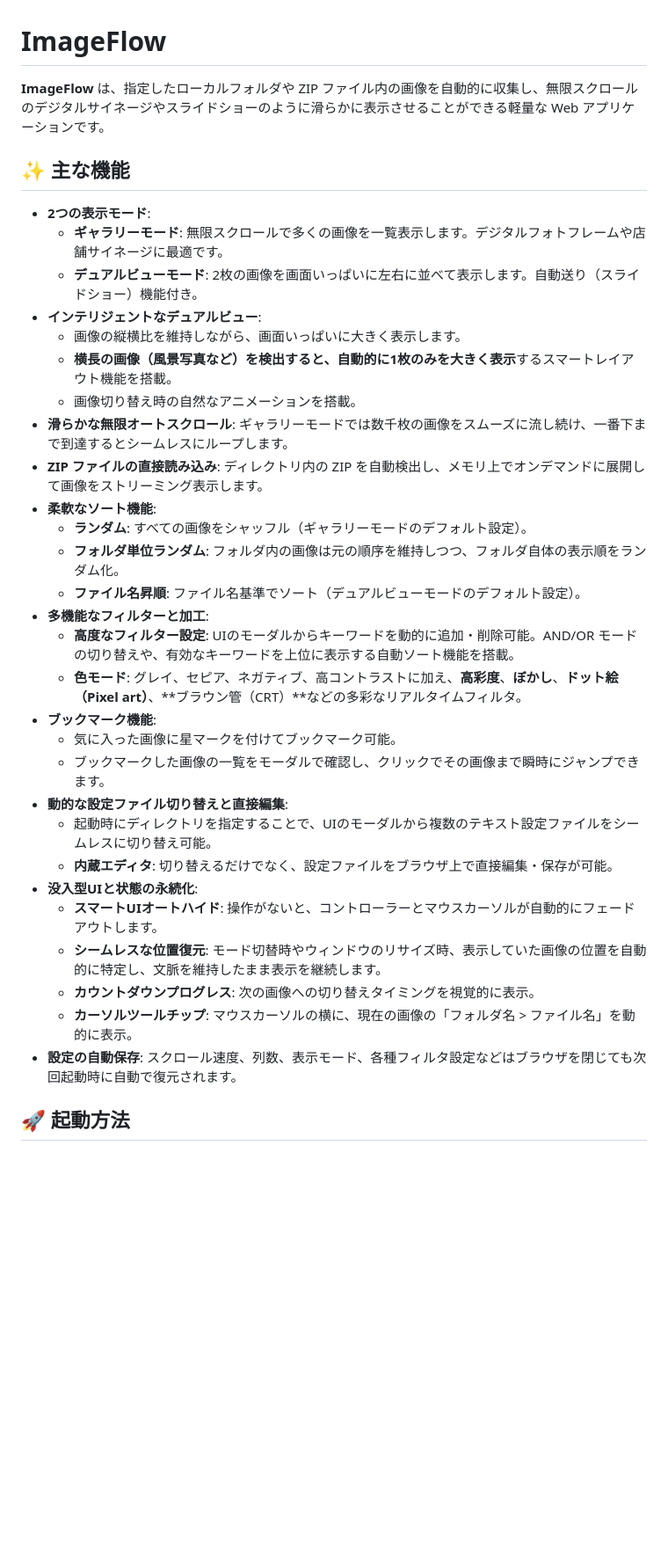
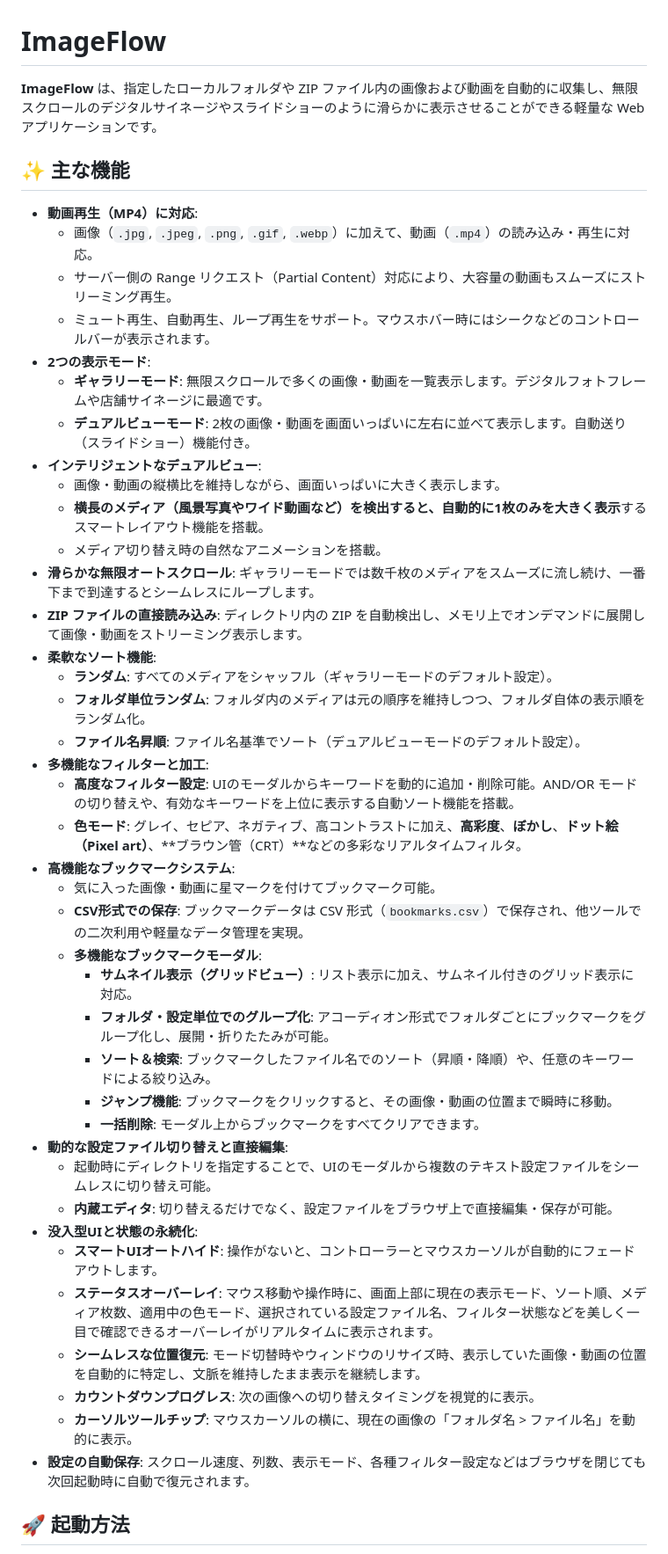
Before and after one commit to shgtty/ImageFlow, a Markdown page: README.md, the part around one of its changes. Shown at 88% size. Rendered like a GitHub page; blank space fills up the shorter version.

Commit message:
マニュアルを更新した。

```diff
--- a/README.md
+++ b/README.md
@@ -1,37 +1,48 @@
 # ImageFlow
 
-**ImageFlow** は、指定したローカルフォルダや ZIP ファイル内の画像を自動的に収集し、無限スクロールのデジタルサイネージやスライドショーのように滑らかに表示させることができる軽量な Web アプリケーションです。
+**ImageFlow** は、指定したローカルフォルダや ZIP ファイル内の画像および動画を自動的に収集し、無限スクロールのデジタルサイネージやスライドショーのように滑らかに表示させることができる軽量な Web アプリケーションです。
 
 ## ✨ 主な機能
 
+- **動画再生（MP4）に対応**:
+    - 画像（`.jpg`, `.jpeg`, `.png`, `.gif`, `.webp`）に加えて、動画（`.mp4`）の読み込み・再生に対応。
+    - サーバー側の Range リクエスト（Partial Content）対応により、大容量の動画もスムーズにストリーミング再生。
+    - ミュート再生、自動再生、ループ再生をサポート。マウスホバー時にはシークなどのコントロールバーが表示されます。
 - **2つの表示モード**:
-    - **ギャラリーモード**: 無限スクロールで多くの画像を一覧表示します。デジタルフォトフレームや店舗サイネージに最適です。
-    - **デュアルビューモード**: 2枚の画像を画面いっぱいに左右に並べて表示します。自動送り（スライドショー）機能付き。
+    - **ギャラリーモード**: 無限スクロールで多くの画像・動画を一覧表示します。デジタルフォトフレームや店舗サイネージに最適です。
+    - **デュアルビューモード**: 2枚の画像・動画を画面いっぱいに左右に並べて表示します。自動送り（スライドショー）機能付き。
 - **インテリジェントなデュアルビュー**:
-    - 画像の縦横比を維持しながら、画面いっぱいに大きく表示します。
-    - **横長の画像（風景写真など）を検出すると、自動的に1枚のみを大きく表示**するスマートレイアウト機能を搭載。
-    - 画像切り替え時の自然なアニメーションを搭載。
-- **滑らかな無限オートスクロール**: ギャラリーモードでは数千枚の画像をスムーズに流し続け、一番下まで到達するとシームレスにループします。
-- **ZIP ファイルの直接読み込み**: ディレクトリ内の ZIP を自動検出し、メモリ上でオンデマンドに展開して画像をストリーミング表示します。
+    - 画像・動画の縦横比を維持しながら、画面いっぱいに大きく表示します。
+    - **横長のメディア（風景写真やワイド動画など）を検出すると、自動的に1枚のみを大きく表示**するスマートレイアウト機能を搭載。
+    - メディア切り替え時の自然なアニメーションを搭載。
+- **滑らかな無限オートスクロール**: ギャラリーモードでは数千枚のメディアをスムーズに流し続け、一番下まで到達するとシームレスにループします。
+- **ZIP ファイルの直接読み込み**: ディレクトリ内の ZIP を自動検出し、メモリ上でオンデマンドに展開して画像・動画をストリーミング表示します。
 - **柔軟なソート機能**:
-    - **ランダム**: すべての画像をシャッフル（ギャラリーモードのデフォルト設定）。
-    - **フォルダ単位ランダム**: フォルダ内の画像は元の順序を維持しつつ、フォルダ自体の表示順をランダム化。
+    - **ランダム**: すべてのメディアをシャッフル（ギャラリーモードのデフォルト設定）。
+    - **フォルダ単位ランダム**: フォルダ内のメディアは元の順序を維持しつつ、フォルダ自体の表示順をランダム化。
     - **ファイル名昇順**: ファイル名基準でソート（デュアルビューモードのデフォルト設定）。
 - **多機能なフィルターと加工**:
     - **高度なフィルター設定**: UIのモーダルからキーワードを動的に追加・削除可能。AND/OR モードの切り替えや、有効なキーワードを上位に表示する自動ソート機能を搭載。
     - **色モード**: グレイ、セピア、ネガティブ、高コントラストに加え、**高彩度**、**ぼかし**、**ドット絵（Pixel art）**、**ブラウン管（CRT）**などの多彩なリアルタイムフィルタ。
-- **ブックマーク機能**:
-    - 気に入った画像に星マークを付けてブックマーク可能。
-    - ブックマークした画像の一覧をモーダルで確認し、クリックでその画像まで瞬時にジャンプできます。
+- **高機能なブックマークシステム**:
+    - 気に入った画像・動画に星マークを付けてブックマーク可能。
+    - **CSV形式での保存**: ブックマークデータは CSV 形式（`bookmarks.csv`）で保存され、他ツールでの二次利用や軽量なデータ管理を実現。
+    - **多機能なブックマークモーダル**:
+        - **サムネイル表示（グリッドビュー）**: リスト表示に加え、サムネイル付きのグリッド表示に対応。
+        - **フォルダ・設定単位でのグループ化**: アコーディオン形式でフォルダごとにブックマークをグループ化し、展開・折りたたみが可能。
+        - **ソート＆検索**: ブックマークしたファイル名でのソート（昇順・降順）や、任意のキーワードによる絞り込み。
+        - **ジャンプ機能**: ブックマークをクリックすると、その画像・動画の位置まで瞬時に移動。
+        - **一括削除**: モーダル上からブックマークをすべてクリアできます。
 - **動的な設定ファイル切り替えと直接編集**:
     - 起動時にディレクトリを指定することで、UIのモーダルから複数のテキスト設定ファイルをシームレスに切り替え可能。
     - **内蔵エディタ**: 切り替えるだけでなく、設定ファイルをブラウザ上で直接編集・保存が可能。
 - **没入型UIと状態の永続化**:
     - **スマートUIオートハイド**: 操作がないと、コントローラーとマウスカーソルが自動的にフェードアウトします。
-    - **シームレスな位置復元**: モード切替時やウィンドウのリサイズ時、表示していた画像の位置を自動的に特定し、文脈を維持したまま表示を継続します。
+    - **ステータスオーバーレイ**: マウス移動や操作時に、画面上部に現在の表示モード、ソート順、メディア枚数、適用中の色モード、選択されている設定ファイル名、フィルター状態などを美しく一目で確認できるオーバーレイがリアルタイムに表示されます。
+    - **シームレスな位置復元**: モード切替時やウィンドウのリサイズ時、表示していた画像・動画の位置を自動的に特定し、文脈を維持したまま表示を継続します。
     - **カウントダウンプログレス**: 次の画像への切り替えタイミングを視覚的に表示。
     - **カーソルツールチップ**: マウスカーソルの横に、現在の画像の「フォルダ名 > ファイル名」を動的に表示。
-- **設定の自動保存**: スクロール速度、列数、表示モード、各種フィルタ設定などはブラウザを閉じても次回起動時に自動で復元されます。
+- **設定の自動保存**: スクロール速度、列数、表示モード、各種フィルター設定などはブラウザを閉じても次回起動時に自動で復元されます。
 
 ## 🚀 起動方法
 
```
Also changed, not shown: other parts of README.md (+13 -8 lines).
